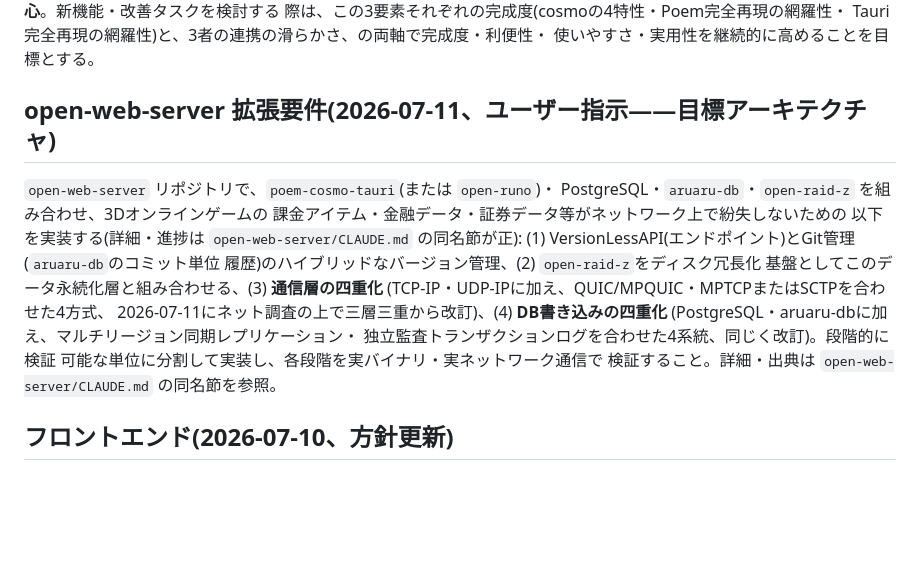
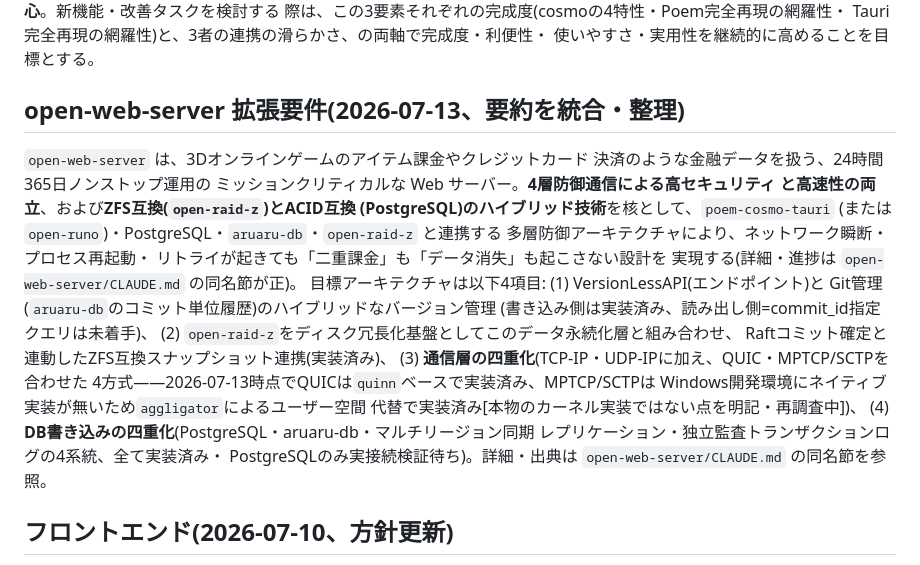
Before and after one commit to aon-co-jp/open-raid-z, a Markdown page: CLAUDE.md, the part around the change. Drawn GitHub-style; blank space fills up the shorter version.

Commit message:
docs: consolidate open-web-server mission statement into cross-reference
Co-Authored-By: Claude Sonnet 5 <noreply@anthropic.com>

```diff
--- a/CLAUDE.md
+++ b/CLAUDE.md
@@ -79,21 +79,30 @@ WEBサイト/WEBアプリを開発できるようにするためのフレーム
 Tauri完全再現の網羅性)と、3者の連携の滑らかさ、の両軸で完成度・利便性・
 使いやすさ・実用性を継続的に高めることを目標とする。
 
-## open-web-server 拡張要件(2026-07-11、ユーザー指示——目標アーキテクチャ)
+## open-web-server 拡張要件(2026-07-13、要約を統合・整理)
 
-`open-web-server` リポジトリで、`poem-cosmo-tauri`(または `open-runo`)・
-PostgreSQL・`aruaru-db`・`open-raid-z` を組み合わせ、3Dオンラインゲームの
-課金アイテム・金融データ・証券データ等がネットワーク上で紛失しないための
-以下を実装する(詳細・進捗は `open-web-server/CLAUDE.md` の同名節が正):
-(1) VersionLessAPI(エンドポイント)とGit管理(`aruaru-db`のコミット単位
-履歴)のハイブリッドなバージョン管理、(2) `open-raid-z`をディスク冗長化
-基盤としてこのデータ永続化層と組み合わせる、(3) **通信層の四重化**
-(TCP-IP・UDP-IPに加え、QUIC/MPQUIC・MPTCPまたはSCTPを合わせた4方式、
-2026-07-11にネット調査の上で三層三重から改訂)、(4) **DB書き込みの四重化**
-(PostgreSQL・aruaru-dbに加え、マルチリージョン同期レプリケーション・
-独立監査トランザクションログを合わせた4系統、同じく改訂)。段階的に検証
-可能な単位に分割して実装し、各段階を実バイナリ・実ネットワーク通信で
-検証すること。詳細・出典は `open-web-server/CLAUDE.md` の同名節を参照。
+`open-web-server` は、3Dオンラインゲームのアイテム課金やクレジットカード
+決済のような金融データを扱う、24時間365日ノンストップ運用の
+ミッションクリティカルな Web サーバー。**4層防御通信による高セキュリティ
+と高速性の両立**、および**ZFS互換(`open-raid-z`)とACID互換
+(PostgreSQL)のハイブリッド技術**を核として、`poem-cosmo-tauri`
+(または `open-runo`)・PostgreSQL・`aruaru-db`・`open-raid-z` と連携する
+多層防御アーキテクチャにより、ネットワーク瞬断・プロセス再起動・
+リトライが起きても「二重課金」も「データ消失」も起こさない設計を
+実現する(詳細・進捗は `open-web-server/CLAUDE.md` の同名節が正)。
+目標アーキテクチャは以下4項目: (1) VersionLessAPI(エンドポイント)と
+Git管理(`aruaru-db`のコミット単位履歴)のハイブリッドなバージョン管理
+(書き込み側は実装済み、読み出し側=commit_id指定クエリは未着手)、
+(2) `open-raid-z`をディスク冗長化基盤としてこのデータ永続化層と組み合わせ、
+Raftコミット確定と連動したZFS互換スナップショット連携(実装済み)、
+(3) **通信層の四重化**(TCP-IP・UDP-IPに加え、QUIC・MPTCP/SCTPを合わせた
+4方式——2026-07-13時点でQUICは`quinn`ベースで実装済み、MPTCP/SCTPは
+Windows開発環境にネイティブ実装が無いため`aggligator`によるユーザー空間
+代替で実装済み[本物のカーネル実装ではない点を明記・再調査中])、
+(4) **DB書き込みの四重化**(PostgreSQL・aruaru-db・マルチリージョン同期
+レプリケーション・独立監査トランザクションログの4系統、全て実装済み・
+PostgreSQLのみ実接続検証待ち)。詳細・出典は `open-web-server/CLAUDE.md`
+の同名節を参照。
 
 ## フロントエンド(2026-07-10、方針更新)
 
```
